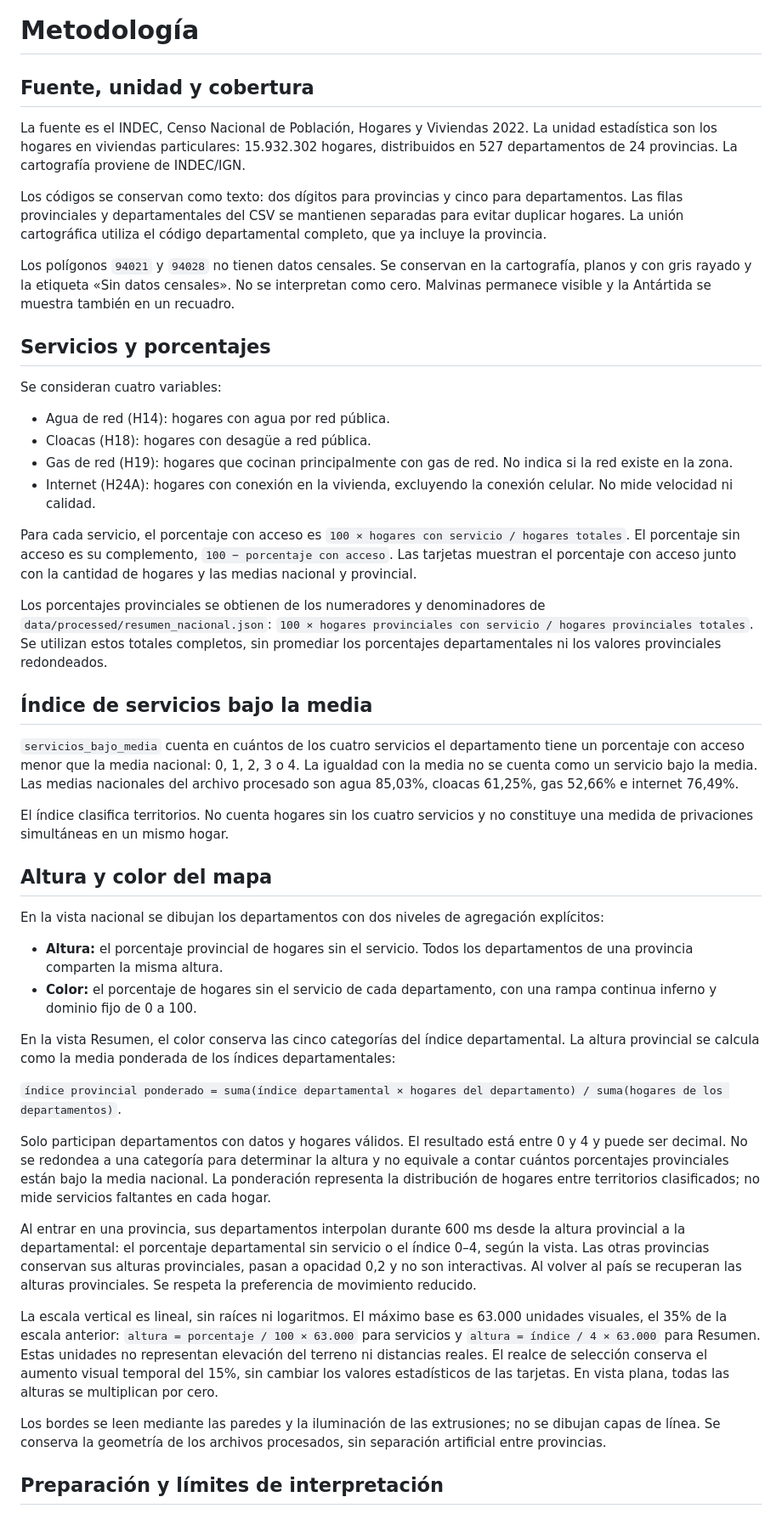
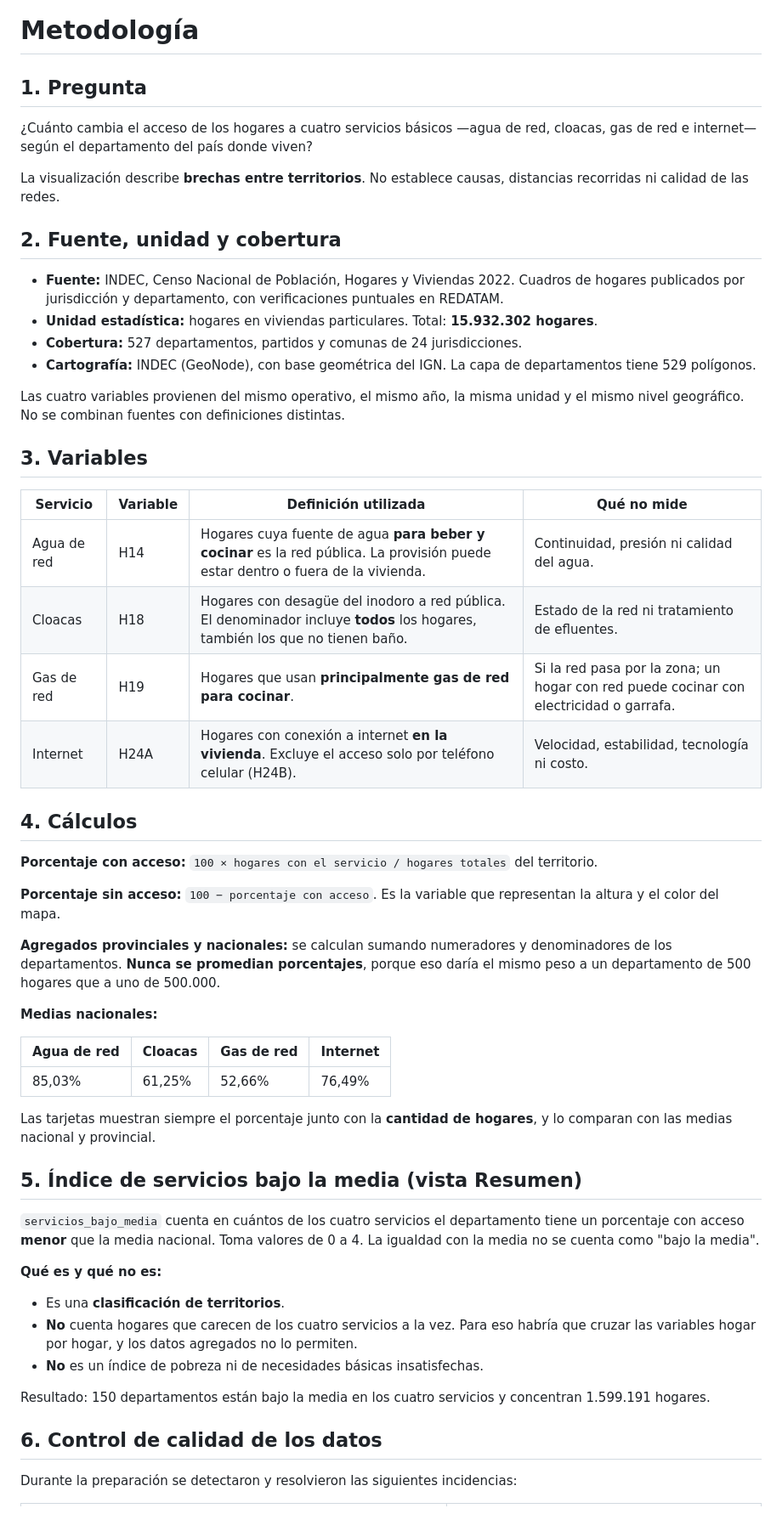
Before and after one commit to Daniel130814/ArgentinaDesconectada, a Markdown page: argentina-desconectada/METODOLOGIA.md, the part around one of its changes. Shown at 85% size. GitHub-like rendering.

Commit message:
Actualizar metodología antes de los cambios de altura, home y paleta

```diff
--- a/argentina-desconectada/METODOLOGIA.md
+++ b/argentina-desconectada/METODOLOGIA.md
@@ -1,77 +1,58 @@
 # Metodología
 
-## Fuente, unidad y cobertura
+## 1. Pregunta
 
-La fuente es el INDEC, Censo Nacional de Población, Hogares y Viviendas 2022.
-La unidad estadística son los hogares en viviendas particulares: 15.932.302 hogares,
-distribuidos en 527 departamentos de 24 provincias. La cartografía proviene de INDEC/IGN.
+¿Cuánto cambia el acceso de los hogares a cuatro servicios básicos —agua de red, cloacas, gas de red e internet— según el departamento del país donde viven?
 
-Los códigos se conservan como texto: dos dígitos para provincias y cinco para departamentos.
-Las filas provinciales y departamentales del CSV se mantienen separadas para evitar duplicar hogares.
-La unión cartográfica utiliza el código departamental completo, que ya incluye la provincia.
+La visualización describe **brechas entre territorios**. No establece causas, distancias recorridas ni calidad de las redes.
 
-Los polígonos `94021` y `94028` no tienen datos censales. Se conservan en la cartografía,
-planos y con gris rayado y la etiqueta «Sin datos censales». No se interpretan como cero.
-Malvinas permanece visible y la Antártida se muestra también en un recuadro.
+## 2. Fuente, unidad y cobertura
 
-## Servicios y porcentajes
+- **Fuente:** INDEC, Censo Nacional de Población, Hogares y Viviendas 2022. Cuadros de hogares publicados por jurisdicción y departamento, con verificaciones puntuales en REDATAM.
+- **Unidad estadística:** hogares en viviendas particulares. Total: **15.932.302 hogares**.
+- **Cobertura:** 527 departamentos, partidos y comunas de 24 jurisdicciones.
+- **Cartografía:** INDEC (GeoNode), con base geométrica del IGN. La capa de departamentos tiene 529 polígonos.
 
-Se consideran cuatro variables:
+Las cuatro variables provienen del mismo operativo, el mismo año, la misma unidad y el mismo nivel geográfico. No se combinan fuentes con definiciones distintas.
 
-- Agua de red (H14): hogares con agua por red pública.
-- Cloacas (H18): hogares con desagüe a red pública.
-- Gas de red (H19): hogares que cocinan principalmente con gas de red. No indica si la red existe en la zona.
-- Internet (H24A): hogares con conexión en la vivienda, excluyendo la conexión celular. No mide velocidad ni calidad.
+## 3. Variables
 
-Para cada servicio, el porcentaje con acceso es `100 × hogares con servicio / hogares totales`.
-El porcentaje sin acceso es su complemento, `100 − porcentaje con acceso`.
-Las tarjetas muestran el porcentaje con acceso junto con la cantidad de hogares y las medias nacional y provincial.
+| Servicio    | Variable | Definición utilizada                                                                                                            | Qué no mide                                                                            |
+| ----------- | -------- | ------------------------------------------------------------------------------------------------------------------------------- | -------------------------------------------------------------------------------------- |
+| Agua de red | H14      | Hogares cuya fuente de agua **para beber y cocinar** es la red pública. La provisión puede estar dentro o fuera de la vivienda. | Continuidad, presión ni calidad del agua.                                              |
+| Cloacas     | H18      | Hogares con desagüe del inodoro a red pública. El denominador incluye **todos** los hogares, también los que no tienen baño.    | Estado de la red ni tratamiento de efluentes.                                          |
+| Gas de red  | H19      | Hogares que usan **principalmente gas de red para cocinar**.                                                                    | Si la red pasa por la zona; un hogar con red puede cocinar con electricidad o garrafa. |
+| Internet    | H24A     | Hogares con conexión a internet **en la vivienda**. Excluye el acceso solo por teléfono celular (H24B).                         | Velocidad, estabilidad, tecnología ni costo.                                           |
 
-Los porcentajes provinciales se obtienen de los numeradores y denominadores de
-`data/processed/resumen_nacional.json`: `100 × hogares provinciales con servicio / hogares provinciales totales`.
-Se utilizan estos totales completos, sin promediar los porcentajes departamentales ni los valores provinciales redondeados.
+## 4. Cálculos
 
-## Índice de servicios bajo la media
+**Porcentaje con acceso:** `100 × hogares con el servicio / hogares totales` del territorio.
 
-`servicios_bajo_media` cuenta en cuántos de los cuatro servicios el departamento tiene
-un porcentaje con acceso menor que la media nacional: 0, 1, 2, 3 o 4.
-La igualdad con la media no se cuenta como un servicio bajo la media.
-Las medias nacionales del archivo procesado son agua 85,03%, cloacas 61,25%,
-gas 52,66% e internet 76,49%.
+**Porcentaje sin acceso:** `100 − porcentaje con acceso`. Es la variable que representan la altura y el color del mapa.
 
-El índice clasifica territorios. No cuenta hogares sin los cuatro servicios y no constituye
-una medida de privaciones simultáneas en un mismo hogar.
+**Agregados provinciales y nacionales:** se calculan sumando numeradores y denominadores de los departamentos. **Nunca se promedian porcentajes**, porque eso daría el mismo peso a un departamento de 500 hogares que a uno de 500.000.
 
-## Altura y color del mapa
+**Medias nacionales:**
 
-En la vista nacional se dibujan los departamentos con dos niveles de agregación explícitos:
+| Agua de red | Cloacas | Gas de red | Internet |
+| ----------- | ------- | ---------- | -------- |
+| 85,03%      | 61,25%  | 52,66%     | 76,49%   |
 
-- **Altura:** el porcentaje provincial de hogares sin el servicio. Todos los departamentos de una provincia comparten la misma altura.
-- **Color:** el porcentaje de hogares sin el servicio de cada departamento, con una rampa continua inferno y dominio fijo de 0 a 100.
+Las tarjetas muestran siempre el porcentaje junto con la **cantidad de hogares**, y lo comparan con las medias nacional y provincial.
 
-En la vista Resumen, el color conserva las cinco categorías del índice departamental.
-La altura provincial se calcula como la media ponderada de los índices departamentales:
+## 5. Índice de servicios bajo la media (vista Resumen)
 
-`índice provincial ponderado = suma(índice departamental × hogares del departamento) / suma(hogares de los departamentos)`.
+`servicios_bajo_media` cuenta en cuántos de los cuatro servicios el departamento tiene un porcentaje con acceso **menor** que la media nacional. Toma valores de 0 a 4. La igualdad con la media no se cuenta como "bajo la media".
 
-Solo participan departamentos con datos y hogares válidos. El resultado está entre 0 y 4 y puede
-ser decimal. No se redondea a una categoría para determinar la altura y no equivale a contar
-cuántos porcentajes provinciales están bajo la media nacional. La ponderación representa
-la distribución de hogares entre territorios clasificados; no mide servicios faltantes en cada hogar.
+**Qué es y qué no es:**
 
-Al entrar en una provincia, sus departamentos interpolan durante 600 ms desde la altura
-provincial a la departamental: el porcentaje departamental sin servicio o el índice 0–4, según la vista.
-Las otras provincias conservan sus alturas provinciales, pasan a opacidad 0,2 y no son interactivas.
-Al volver al país se recuperan las alturas provinciales. Se respeta la preferencia de movimiento reducido.
+- Es una **clasificación de territorios**.
+- **No** cuenta hogares que carecen de los cuatro servicios a la vez. Para eso habría que cruzar las variables hogar por hogar, y los datos agregados no lo permiten.
+- **No** es un índice de pobreza ni de necesidades básicas insatisfechas.
 
-La escala vertical es lineal, sin raíces ni logaritmos. El máximo base es 63.000 unidades visuales,
-el 35% de la escala anterior: `altura = porcentaje / 100 × 63.000` para servicios y
-`altura = índice / 4 × 63.000` para Resumen. Estas unidades no representan elevación del terreno
-ni distancias reales. El realce de selección conserva el aumento visual temporal del 15%,
-sin cambiar los valores estadísticos de las tarjetas. En vista plana, todas las alturas se multiplican por cero.
+Resultado: 150 departamentos están bajo la media en los cuatro servicios y concentran 1.599.191 hogares.
 
-Los bordes se leen mediante las paredes y la iluminación de las extrusiones; no se dibujan capas de línea.
-Se conserva la geometría de los archivos procesados, sin separación artificial entre provincias.
+## 6. Control de calidad de los datos
 
-## Preparación y límites de interpretación
+Durante la preparación se detectaron y resolvieron las siguientes incidencias:
 
```
Also changed, not shown: other parts of argentina-desconectada/METODOLOGIA.md (+55 -17 lines).
